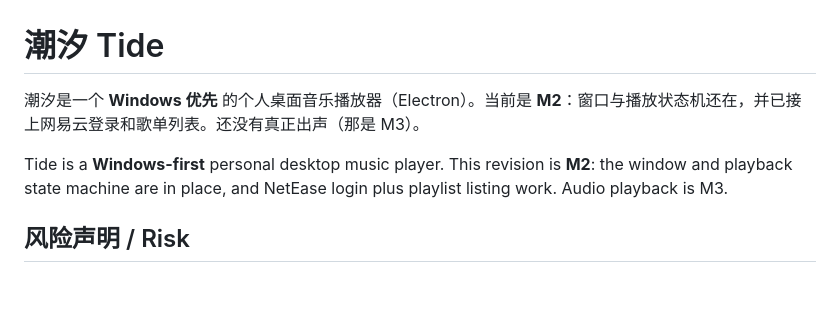
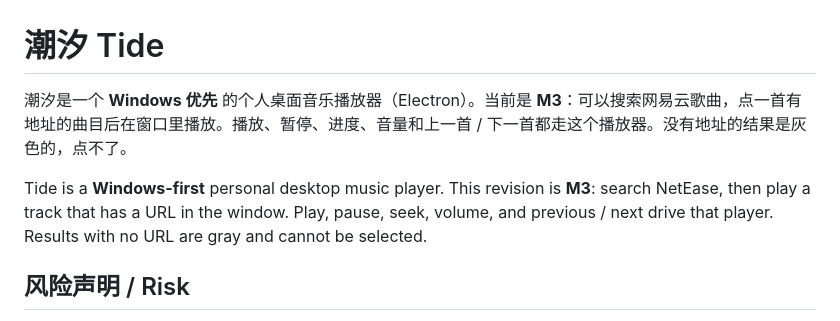
Before and after one commit to TCeramic/tide, a Markdown page: README.md, the part around one of its changes. Drawn GitHub-style; blank space fills up the shorter version.

```diff
--- a/README.md
+++ b/README.md
@@ -1,8 +1,8 @@
 # 潮汐 Tide
 
-潮汐是一个 **Windows 优先** 的个人桌面音乐播放器（Electron）。当前是 **M2**：窗口与播放状态机还在，并已接上网易云登录和歌单列表。还没有真正出声（那是 M3）。
+潮汐是一个 **Windows 优先** 的个人桌面音乐播放器（Electron）。当前是 **M3**：可以搜索网易云歌曲，点一首有地址的曲目后在窗口里播放。播放、暂停、进度、音量和上一首 / 下一首都走这个播放器。没有地址的结果是灰色的，点不了。
 
-Tide is a **Windows-first** personal desktop music player. This revision is **M2**: the window and playback state machine are in place, and NetEase login plus playlist listing work. Audio playback is M3.
+Tide is a **Windows-first** personal desktop music player. This revision is **M3**: search NetEase, then play a track that has a URL in the window. Play, pause, seek, volume, and previous / next drive that player. Results with no URL are gray and cannot be selected.
 
 ## 风险声明 / Risk
 
```
Also changed, not shown: other parts of README.md (+24 -11 lines).
